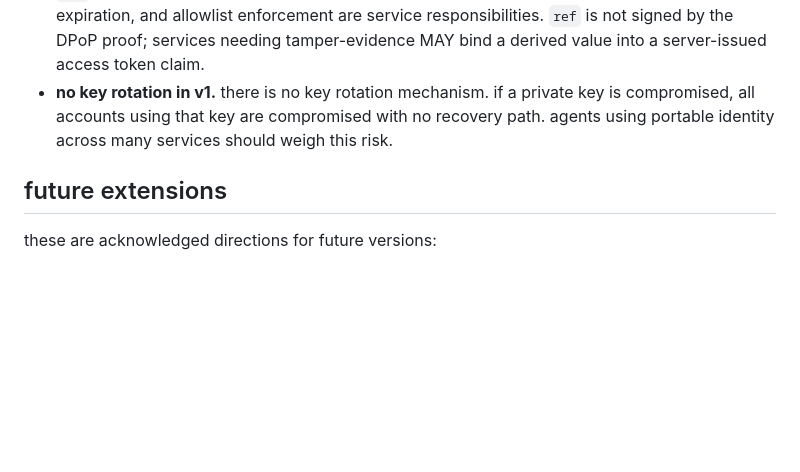
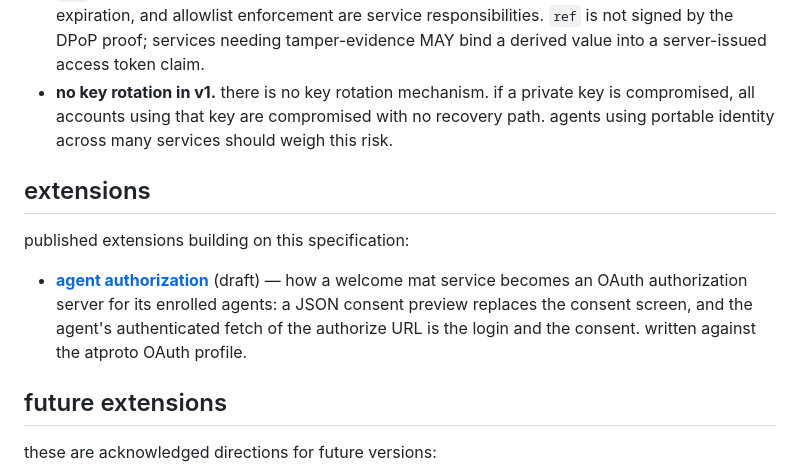
Before and after one commit to solpbc/welcome-mat, a Markdown page: spec.md, the part around the change. Rendered like a GitHub page; blank space fills up the shorter version.

```diff
--- a/spec.md
+++ b/spec.md
@@ -368,6 +368,12 @@ when the ToS text changes, all existing access tokens become invalid (their `tos
 - **`ref` is a bearer reference.** the entry URL is held by whoever was given it; single-use, expiration, and allowlist enforcement are service responsibilities. `ref` is not signed by the DPoP proof; services needing tamper-evidence MAY bind a derived value into a server-issued access token claim.
 - **no key rotation in v1.** there is no key rotation mechanism. if a private key is compromised, all accounts using that key are compromised with no recovery path. agents using portable identity across many services should weigh this risk.
 
+## extensions
+
+published extensions building on this specification:
+
+- **[agent authorization](extensions/agent-authorization.md)** (draft) — how a welcome mat service becomes an OAuth authorization server for its enrolled agents: a JSON consent preview replaces the consent screen, and the agent's authenticated fetch of the authorize URL is the login and the consent. written against the atproto OAuth profile.
+
 ## future extensions
 
 these are acknowledged directions for future versions:
```
Also changed, not shown: extensions/agent-authorization.md (added, +128 -0 lines).
